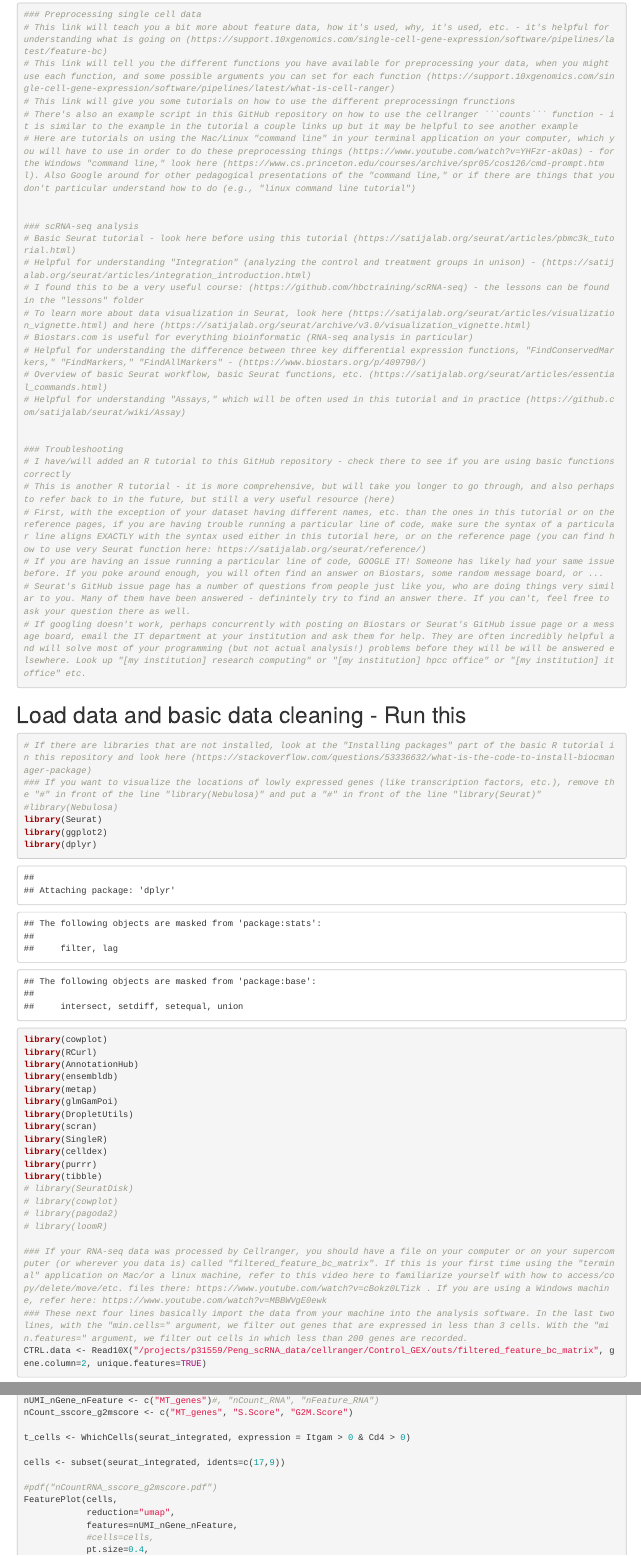
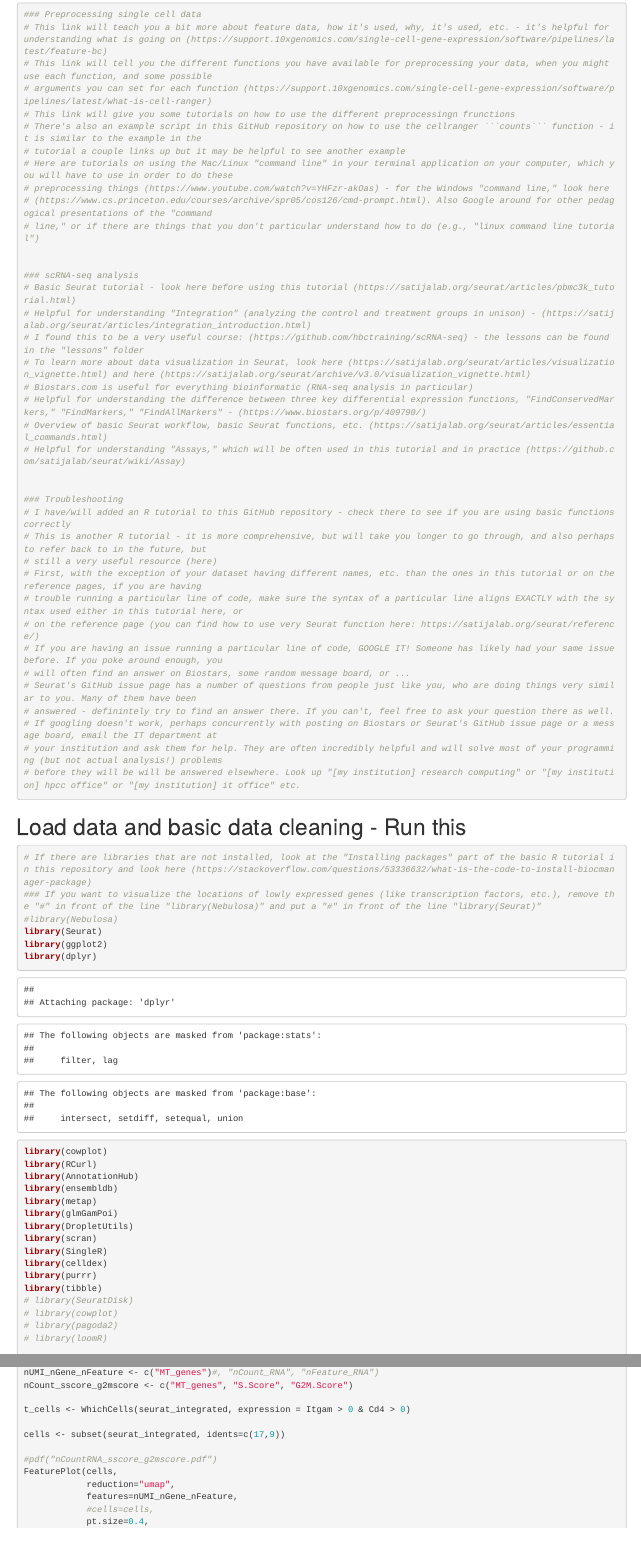
Before and after one commit to Aaronpresser/scRNA-seq-Tutorial, an R Markdown document (Seurat_script.Rmd): the page in a window 1100 px wide, from 190 px down, and a second part further down, joined at a grey line. Rendered offline with R 4.5, knitr and Pandoc, with nearby package versions; some code elsewhere in the file could not run offline.

Commit message:
Update Seurat_script.Rmd

````diff
--- a/Seurat_script.Rmd
+++ b/Seurat_script.Rmd
@@ -8,10 +8,15 @@ output: html_document
 ```{r}
 ### Preprocessing single cell data
 # This link will teach you a bit more about feature data, how it's used, why, it's used, etc. - it's helpful for understanding what is going on (https://support.10xgenomics.com/single-cell-gene-expression/software/pipelines/latest/feature-bc)
-# This link will tell you the different functions you have available for preprocessing your data, when you might use each function, and some possible arguments you can set for each function (https://support.10xgenomics.com/single-cell-gene-expression/software/pipelines/latest/what-is-cell-ranger)
+# This link will tell you the different functions you have available for preprocessing your data, when you might use each function, and some possible
+# arguments you can set for each function (https://support.10xgenomics.com/single-cell-gene-expression/software/pipelines/latest/what-is-cell-ranger)
 # This link will give you some tutorials on how to use the different preprocessingn frunctions
-# There's also an example script in this GitHub repository on how to use the cellranger ```counts``` function - it is similar to the example in the tutorial a couple links up but it may be helpful to see another example
-# Here are tutorials on using the Mac/Linux "command line" in your terminal application on your computer, which you will have to use in order to do these preprocessing things (https://www.youtube.com/watch?v=YHFzr-akOas) - for the Windows "command line," look here (https://www.cs.princeton.edu/courses/archive/spr05/cos126/cmd-prompt.html). Also Google around for other pedagogical presentations of the "command line," or if there are things that you don't particular understand how to do (e.g., "linux command line tutorial")
+# There's also an example script in this GitHub repository on how to use the cellranger ```counts``` function - it is similar to the example in the
+# tutorial a couple links up but it may be helpful to see another example
+# Here are tutorials on using the Mac/Linux "command line" in your terminal application on your computer, which you will have to use in order to do these
+# preprocessing things (https://www.youtube.com/watch?v=YHFzr-akOas) - for the Windows "command line," look here
+# (https://www.cs.princeton.edu/courses/archive/spr05/cos126/cmd-prompt.html). Also Google around for other pedagogical presentations of the "command
+# line," or if there are things that you don't particular understand how to do (e.g., "linux command line tutorial")
 
 
 ### scRNA-seq analysis
@@ -27,11 +32,18 @@ output: html_document
 
 ### Troubleshooting
 # I have/will added an R tutorial to this GitHub repository - check there to see if you are using basic functions correctly
-# This is another R tutorial - it is more comprehensive, but will take you longer to go through, and also perhaps to refer back to in the future, but still a very useful resource (here)
-# First, with the exception of your dataset having different names, etc. than the ones in this tutorial or on the reference pages, if you are having trouble running a particular line of code, make sure the syntax of a particular line aligns EXACTLY with the syntax used either in this tutorial here, or on the reference page (you can find how to use very Seurat function here: https://satijalab.org/seurat/reference/)
-# If you are having an issue running a particular line of code, GOOGLE IT! Someone has likely had your same issue before. If you poke around enough, you will often find an answer on Biostars, some random message board, or ...
-# Seurat's GitHub issue page has a number of questions from people just like you, who are doing things very similar to you. Many of them have been answered - definintely try to find an answer there. If you can't, feel free to ask your question there as well.
-# If googling doesn't work, perhaps concurrently with posting on Biostars or Seurat's GitHub issue page or a message board, email the IT department at your institution and ask them for help. They are often incredibly helpful and will solve most of your programming (but not actual analysis!) problems before they will be will be answered elsewhere. Look up "[my institution] research computing" or "[my institution] hpcc office" or "[my institution] it office" etc.
+# This is another R tutorial - it is more comprehensive, but will take you longer to go through, and also perhaps to refer back to in the future, but
+# still a very useful resource (here)
+# First, with the exception of your dataset having different names, etc. than the ones in this tutorial or on the reference pages, if you are having
+# trouble running a particular line of code, make sure the syntax of a particular line aligns EXACTLY with the syntax used either in this tutorial here, or
+# on the reference page (you can find how to use very Seurat function here: https://satijalab.org/seurat/reference/)
+# If you are having an issue running a particular line of code, GOOGLE IT! Someone has likely had your same issue before. If you poke around enough, you
+# will often find an answer on Biostars, some random message board, or ...
+# Seurat's GitHub issue page has a number of questions from people just like you, who are doing things very similar to you. Many of them have been
+# answered - definintely try to find an answer there. If you can't, feel free to ask your question there as well.
+# If googling doesn't work, perhaps concurrently with posting on Biostars or Seurat's GitHub issue page or a message board, email the IT department at
+# your institution and ask them for help. They are often incredibly helpful and will solve most of your programming (but not actual analysis!) problems
+# before they will be will be answered elsewhere. Look up "[my institution] research computing" or "[my institution] hpcc office" or "[my institution] it office" etc.
 ```
 
 
````
